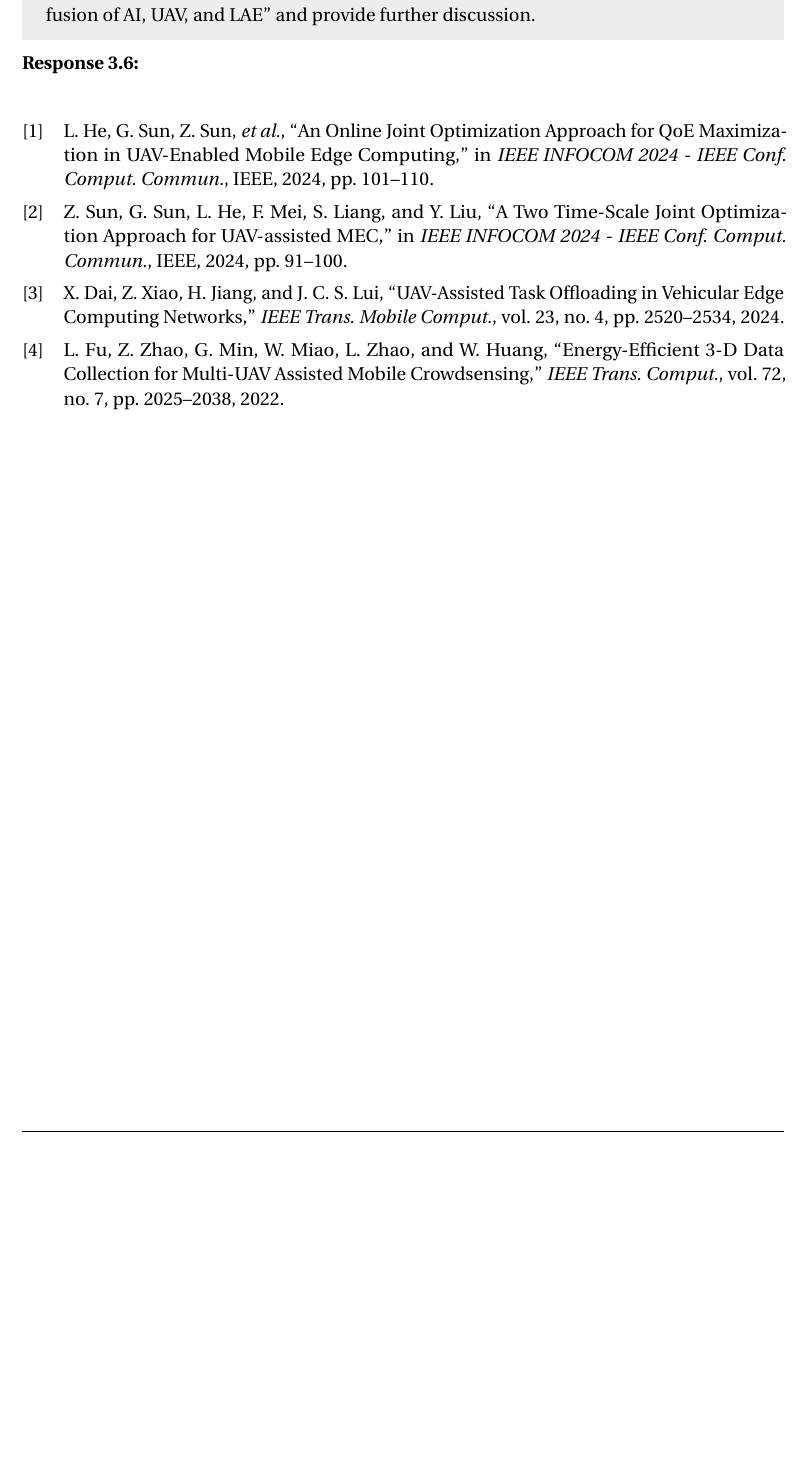
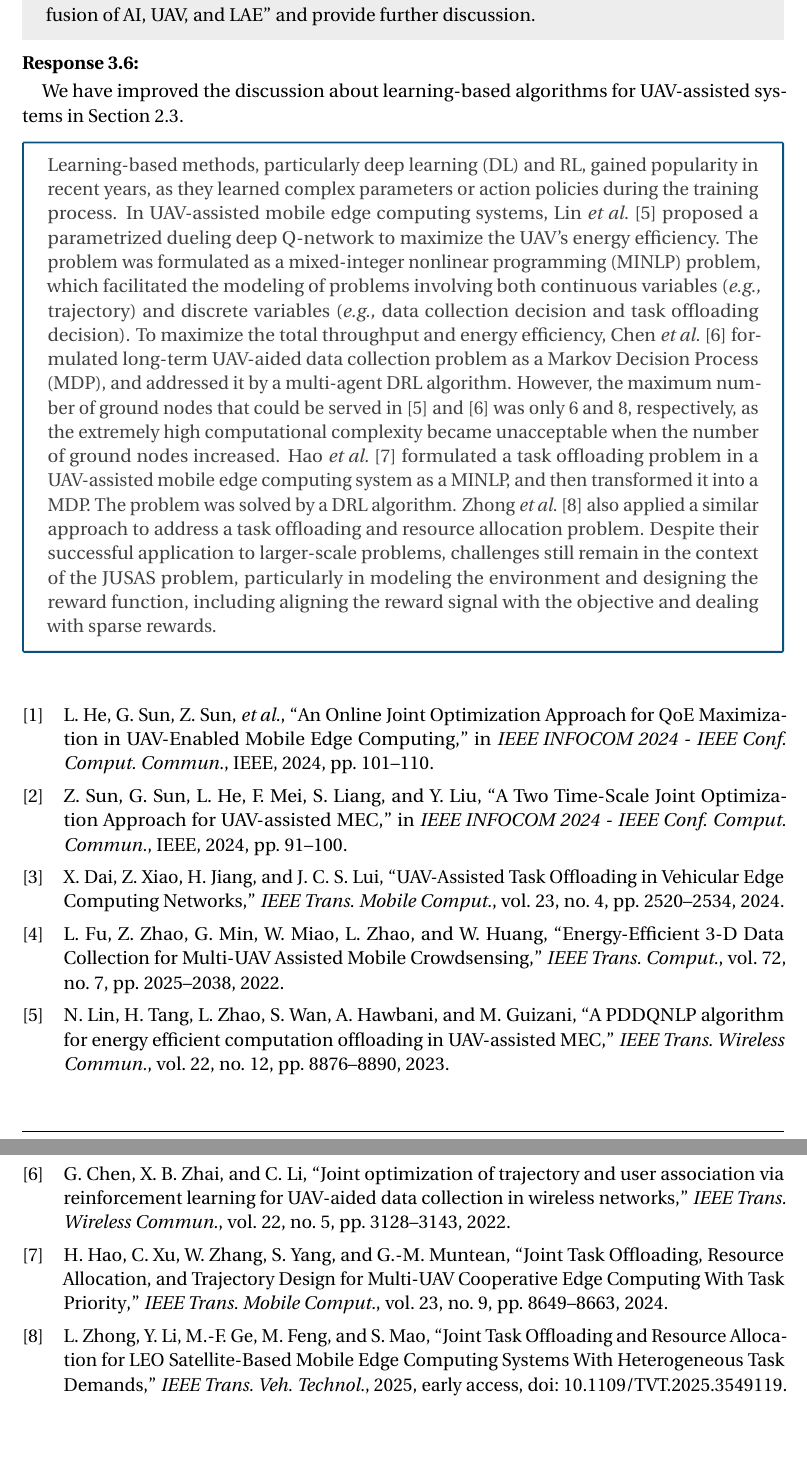
Before and after one commit to QAQYW/SSF-Journal-Response-Letter, a LaTeX document (review_response.tex, which reads Reviewers/R3.tex, literature.bib): part of page 13 of 13 before the commit and two parts of pages 13 and 14 of 14 after it, the two joined at a grey line, cut so that both start at the same text, the shorter picture padded with empty space. The pictures show the PDF file review_response.pdf that the author committed with the source.

Commit message:
resp 1.2, 2.3, 3.6 & figures & references

```diff
--- a/Reviewers/R3.tex
+++ b/Reviewers/R3.tex
@@ -83,3 +85,7 @@
 \end{revcomment}
 \begin{revresponse}
 	% todo Introduction
+	% todo 改这句话
+	We have improved the discussion about learning-based algorithms for UAV-assisted systems in Section 2.3.
+	\begin{changes}
+		Learning-based methods, particularly deep learning (DL) and RL, gained popularity in recent years, as they learned complex parameters or action policies during the training process.
@@ -85,0 +95 @@
+		However, the maximum number of ground nodes that could be served in \cite{b-DL} and \cite{b-RL} was only 6 and 8, respectively, as the extremely high computational complexity became unacceptable when the number of ground nodes increased.
@@ -85,0 +99 @@
+		Despite their successful application to larger-scale problems, challenges still remain in the context of the JUSAS problem, particularly in modeling the environment and designing the reward function, including aligning the reward signal with the objective and dealing with sparse rewards.
--- a/literature.bib
+++ b/literature.bib
@@ -124,3 +124,43 @@
   pages={2025-2038},
   year={2022}
 }
+
+@article{b-DL,
+  title={{A PDDQNLP algorithm for energy efficient computation offloading in UAV-assisted MEC}},
+  author={Lin, Na and Tang, Hailun and Zhao, Liang and Wan, Shaohua and Hawbani, Ammar and Guizani, Mohsen},
+  journal={IEEE Trans. Wireless Commun. },
+  volume={22},
+  number={12},
+  pages={8876-8890},
+  year={2023},
+  publisher={IEEE}
+}
+
+@article{b-RL,
+  title={{Joint optimization of trajectory and user association via reinforcement learning for {UAV}-aided data collection in wireless networks}},
+  author={Chen, Gong and Zhai, Xiangping Bryce and Li, Congduan},
+  journal={IEEE Trans. Wireless Commun. },
+  volume={22},
+  number={5},
+  pages={3128-3143},
+  year={2022},
+  publisher={IEEE}
+}
+
+@article{zhong-minlp,
+  title = "{Joint Task Offloading and Resource Allocation for LEO Satellite-Based Mobile Edge Computing Systems With Heterogeneous Task Demands}",
+  author = {Zhong, Liang and Li, Youyuan and Ge, Ming-Feng and Feng, Mingjie and Mao, Shiwen},
+  journal = {IEEE Trans. Veh. Technol.},
+  year = {2025},
+  note = {early access, doi: 10.1109/TVT.2025.3549119}
+}
+
+@ARTICLE{hao-minlp,
+  title = "{Joint Task Offloading, Resource Allocation, and Trajectory Design for Multi-UAV Cooperative Edge Computing With Task Priority}",
+  author = {Hao, Hao and Xu, Changqiao and Zhang, Wei and Yang, Shujie and Muntean, Gabriel-Miro},
+  journal = {IEEE Trans. Mobile Comput.},
+  year = {2024},
+  volume = {23},
+  number = {9},
+  pages = {8649-8663}
+}
```
Also changed, not shown: Reviewers/R1.tex (+8 -1 lines), Reviewers/R2.tex (+5 -0 lines), fig/exp_number_40.pdf (added), fig/exp_number_40_legend.pdf (added), review_response.pdf, Reviewers/R3.tex (11 more changed lines).
